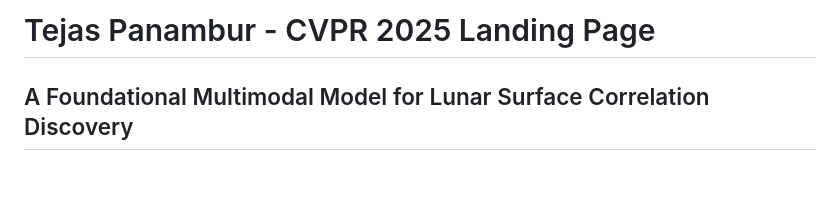
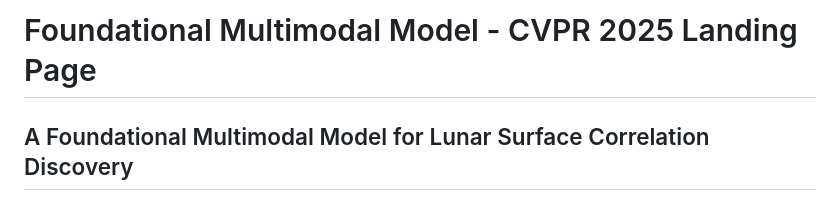
Before and after one commit to TejasPanambur/LunarMLP, a Markdown page: README.md, the part around the change. GitHub-like rendering; blank space fills up the shorter version.

```diff
--- a/README.md
+++ b/README.md
@@ -1,4 +1,4 @@
-# Tejas Panambur - CVPR 2025 Landing Page
+# Foundational Multimodal Model - CVPR 2025 Landing Page
 
 ## A Foundational Multimodal Model for Lunar Surface Correlation Discovery
 
```
